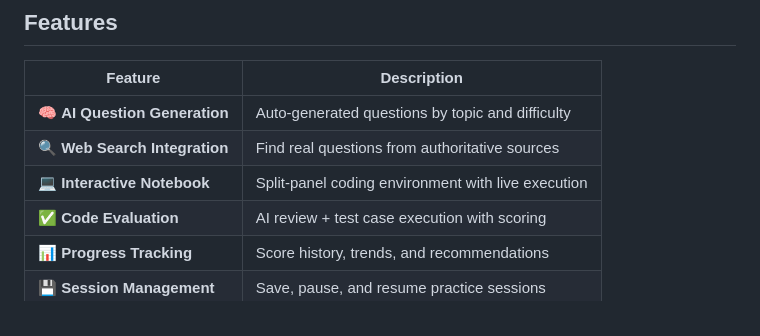
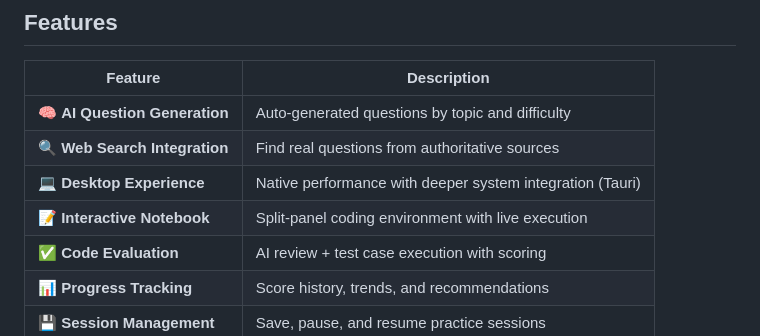
Before and after one commit to jackyxhb/NBReact, a Markdown page: README.md, the part around one of its changes. Rendered like a GitHub page.

```diff
--- a/README.md
+++ b/README.md
@@ -23,7 +33,8 @@ An intelligent practice and learning environment built on Antigravity agent work
 |---------|-------------|
 | 🧠 **AI Question Generation** | Auto-generated questions by topic and difficulty |
 | 🔍 **Web Search Integration** | Find real questions from authoritative sources |
-| 💻 **Interactive Notebook** | Split-panel coding environment with live execution |
+| 💻 **Desktop Experience** | Native performance with deeper system integration (Tauri) |
+| 📝 **Interactive Notebook** | Split-panel coding environment with live execution |
 | ✅ **Code Evaluation** | AI review + test case execution with scoring |
 | 📊 **Progress Tracking** | Score history, trends, and recommendations |
 | 💾 **Session Management** | Save, pause, and resume practice sessions |
```
Also changed, not shown: other parts of README.md (+59 -10 lines).
